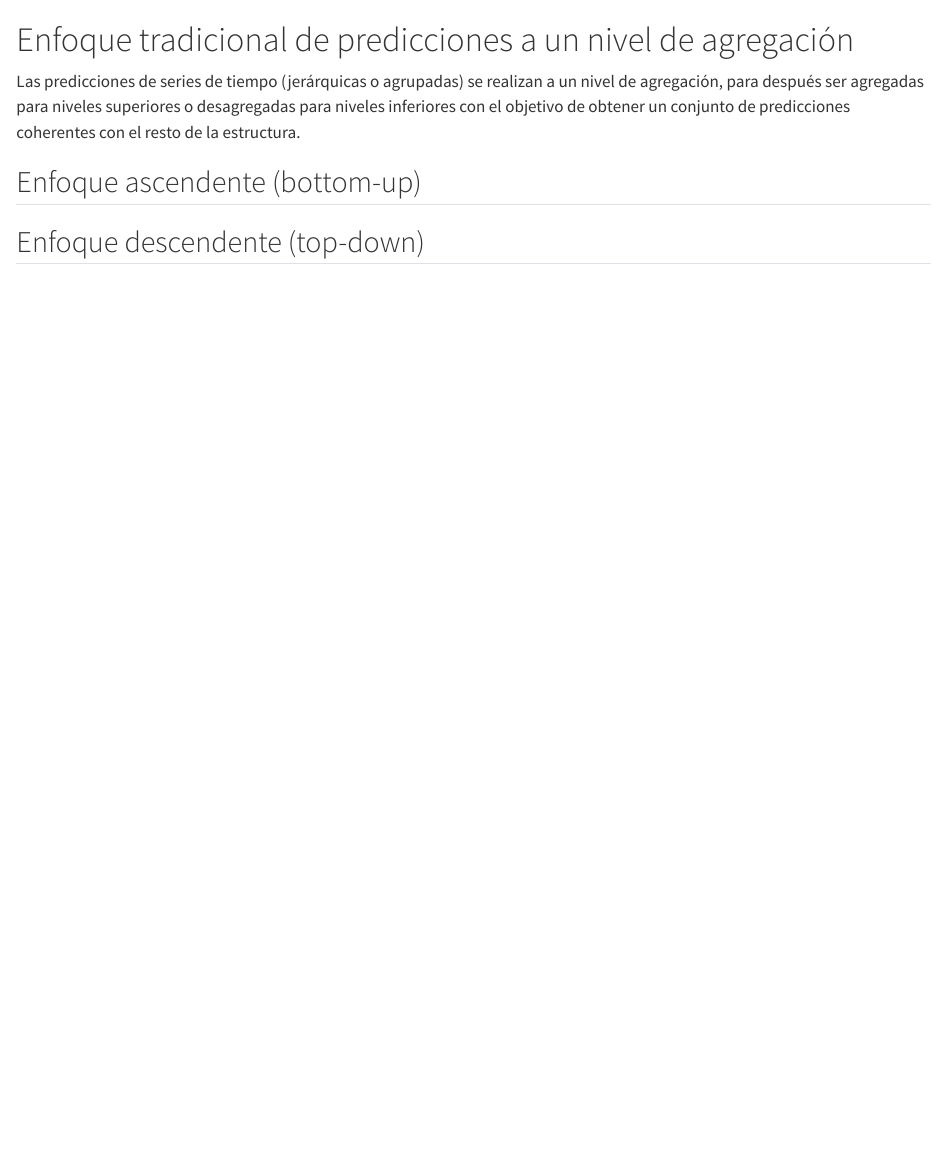
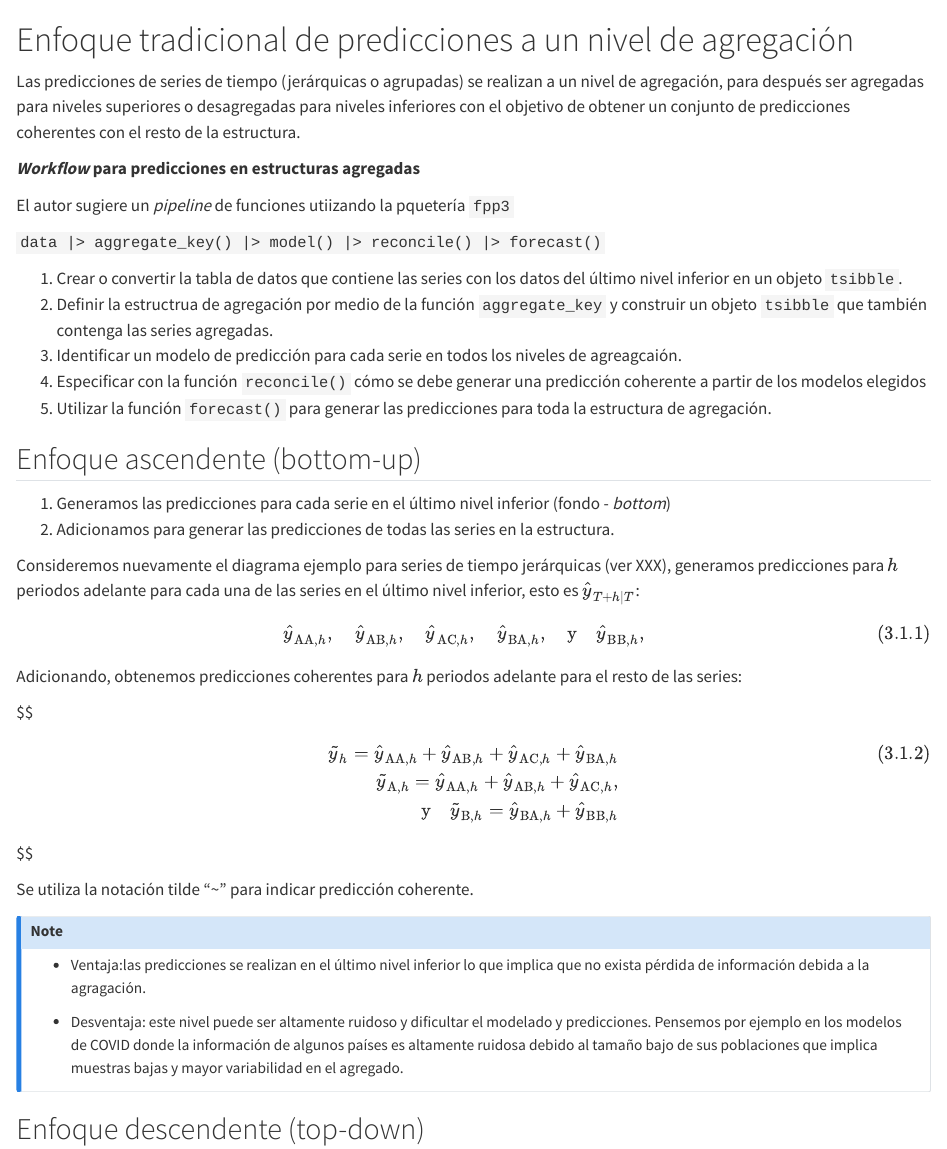
Before and after one commit to jlrzarcor/proj-met-causalinfer, a Quarto document (notas/03-proyecto.qmd): the page in a window 1100 px wide, from its top. Rendered offline with R 4.5, knitr and Pandoc in place of Quarto, with nearby package versions; some code elsewhere in the file could not run offline.

Commit message:
add first part of note 3

```diff
--- a/notas/03-proyecto.qmd
+++ b/notas/03-proyecto.qmd
@@ -13,15 +13,54 @@ source("../src/utils/utils.r", encoding = 'UTF-8')
 
 Las predicciones de series de tiempo (jerárquicas o agrupadas) se  realizan a un nivel de agregación, para después ser agregadas para niveles superiores o desagregadas para niveles inferiores con el objetivo de obtener un conjunto de predicciones coherentes con el resto de la estructura.
 
+**_Workflow_ para predicciones en estructuras agregadas**
+
+El autor sugiere un _pipeline_ de funciones utiizando la pquetería `fpp3`
+
+`data |> aggregate_key() |> model() |> reconcile() |> forecast()`
+
+1. Crear o convertir la tabla de datos que contiene las series con los datos del último nivel inferior en un objeto `tsibble`.
+2. Definir la estructrua de agregación por medio de la función `aggregate_key` y construir un objeto `tsibble` que también contenga las series agregadas.
+3. Identificar un modelo de predicción para cada serie en todos los niveles de agreagcaión.
+4. Especificar con la función `reconcile()` cómo se debe generar una predicción coherente a partir de los modelos elegidos
+5. Utilizar la función `forecast()` para generar las predicciones para toda la estructura de agregación.
+
 
 ## Enfoque ascendente (bottom-up)
 
+1. Generamos las predicciones para cada serie en el último nivel inferior (fondo - _bottom_)
+2. Adicionamos para generar las predicciones de todas las series en la estructura.
+
+Consideremos nuevamente el diagrama ejemplo para series de tiempo jerárquicas (ver XXX), generamos predicciones para $h$ periodos adelante para cada una de las series en el último nivel inferior, esto es $\hat{y}_{T+h|T}$:
 
 
+$$
+\begin{align}
+ \tag{3.1.1}
+ \hat{y}_{\text{AA},h}, \quad \hat{y}_{\text{AB},h}, \quad\hat{y}_{\text{AC},h}, \quad\hat{y}_{\text{BA},h},   \quad \text{y} \quad \hat{y}_{\text{BB},h}, \quad
+\end{align}
+$$
+Adicionando, obtenemos predicciones coherentes para $h$ periodos adelante para el resto de las series:
+
+$$
+\begin{align}
+ \tag{3.1.2}
+
+ \tilde{y}_{h}=\hat{y}_{\text{AA},h}+\hat{y}_{\text{AB},h}+\hat{y}_{\text{AC},h}+\hat{y}_{\text{BA},h}  \\
+ \tilde{y}_{\text{A},h}=\hat{y}_{\text{AA},h}+\hat{y}_{\text{AB},h}+\hat{y}_{\text{AC},h}, \\
+ \text{y} \quad \tilde{y}_{\text{B},h}=\hat{y}_{\text{BA},h}+\hat{y}_{\text{BB},h}
+
+\end{align}
+$$
+
+Se utiliza la notación tilde "~" para indicar predicción coherente.
 
 
+::: callout-note
+- Ventaja:las predicciones se realizan en el último nivel inferior lo que implica que no exista pérdida de información debida a la agragación.
 
-
+- Desventaja: este nivel puede ser altamente ruidoso y dificultar el modelado y predicciones. Pensemos por ejemplo en los modelos de COVID donde la información de algunos países es altamente ruidosa debido al tamaño bajo de sus poblaciones que implica muestras bajas y mayor variabilidad en el agregado.
+:::
 
 ## Enfoque descendente (top-down)
 
```
